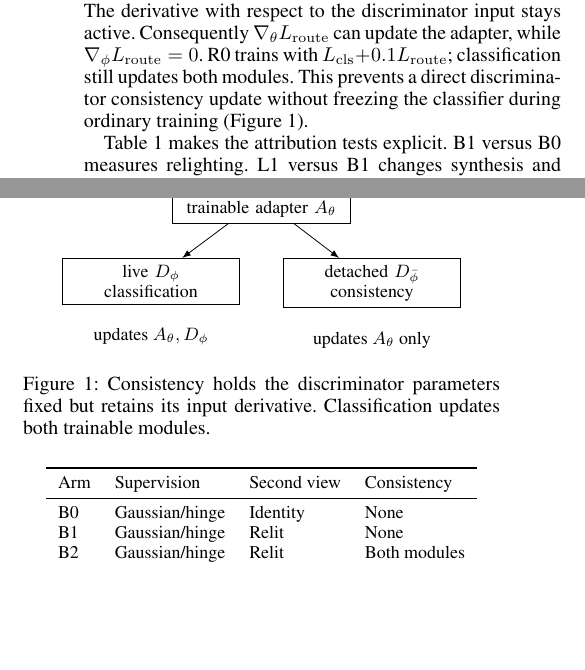
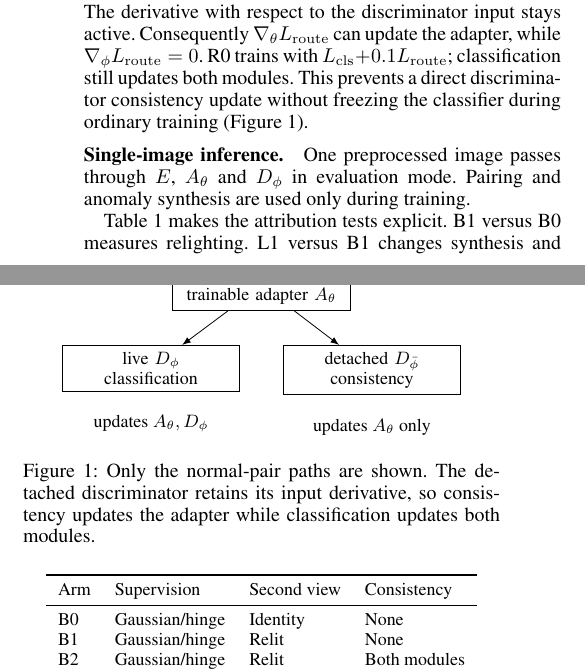
Before and after one commit to shrijeet-maiti-burner/ai6103-lc-simplenet, a LaTeX paper (report/main.tex): two parts of the columns of page 2 of 5, joined at a grey line, cut so that both start at the same text, the shorter picture padded with empty space. Compiled offline with pdfLaTeX.

Commit message:
clarify single-image inference and live demo scope

```diff
--- a/report/main.tex
+++ b/report/main.tex
@@ -154,6 +154,10 @@ R0 trains with $L_{\rm cls}+0.1L_{\rm route}$; classification still updates both
 This prevents a direct discriminator consistency update without freezing the classifier
 during ordinary training (Figure~\ref{fig:route}).
 
+\paragraph{Single-image inference.}
+One preprocessed image passes through $E$, $A_\theta$ and $D_\phi$ in evaluation mode.
+Pairing and anomaly synthesis are used only during training.
+
 \begin{figure}[t]
 \centering
 \begin{tikzpicture}[box/.style={draw,align=center,font=\small,text width=29mm,minimum height=8mm},arr/.style={-{Latex[length=1.5mm]}}]
@@ -166,7 +170,7 @@ during ordinary training (Figure~\ref{fig:route}).
 \node[font=\small,align=center,below=3mm of disc] {updates $A_\theta,D_\phi$};
 \node[font=\small,align=center,below=3mm of aux] {updates $A_\theta$ only};
 \end{tikzpicture}
-\caption{Consistency holds the discriminator parameters fixed but retains its input derivative. Classification updates both trainable modules.}
+\caption{Only the normal-pair paths are shown. The detached discriminator retains its input derivative, so consistency updates the adapter while classification updates both modules.}
 \label{fig:route}
 \end{figure}
 
```
Also changed, not shown: report/README.md, report/main.tex (5 more changed lines).
